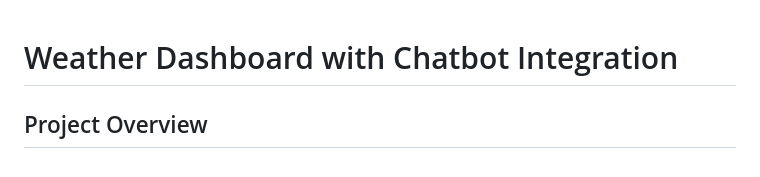
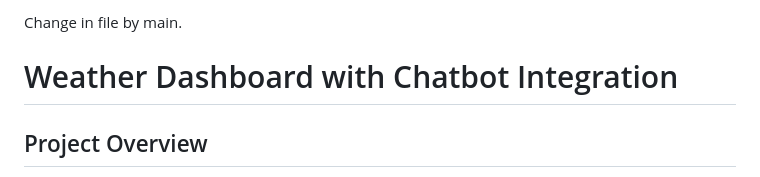
Before and after one commit to mahnoor-hafeez/weather-dashboard, a Markdown page: README.md, the part around the change. Drawn GitHub-style.

Commit message:
Updated README in main

```diff
--- a/README.md
+++ b/README.md
@@ -1,3 +1,4 @@
+Change in file by main.
 # Weather Dashboard with Chatbot Integration
 
 ## Project Overview
```
